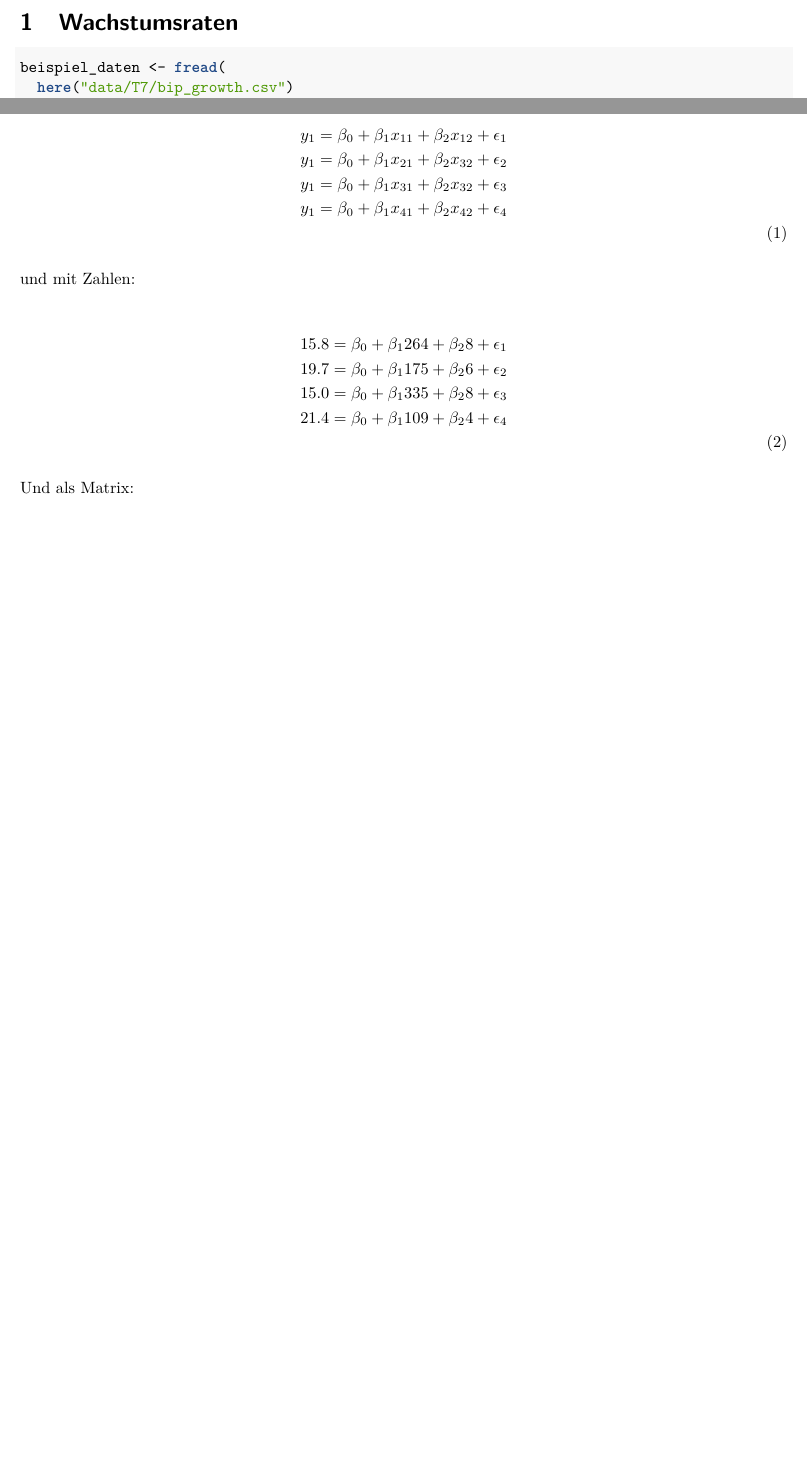
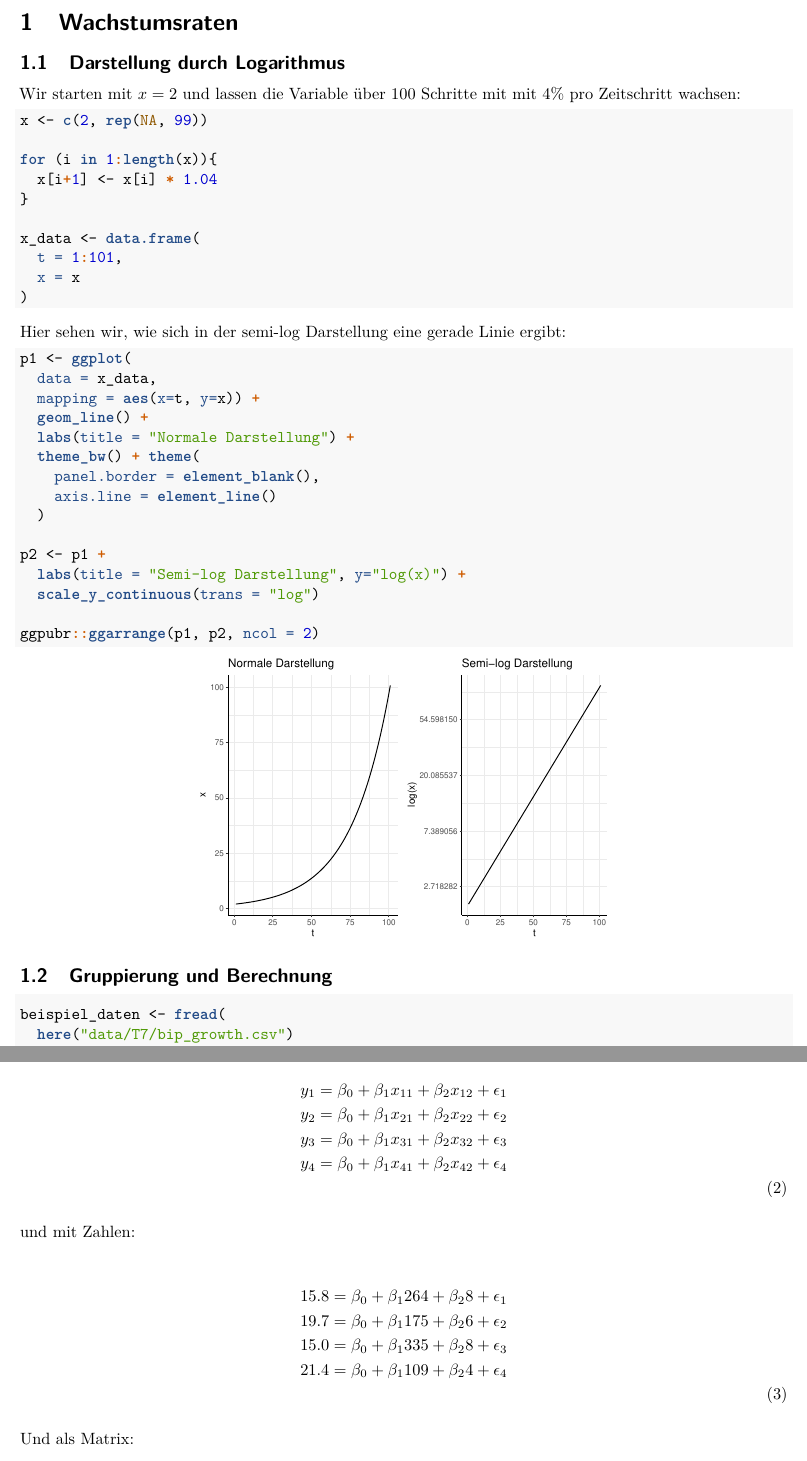
Before and after one commit to LuisErhardt/Methoden20-Slides-R, an R Markdown document (markdown/T7-Formalia.Rmd): two parts of pages 2 and 8 of 14 before the commit and two parts of pages 2 and 9 of 15 after it, joined at a grey line, cut so that both start at the same text, the shorter picture padded with empty space. The pictures show the output file markdown/T7-Formalia.pdf that the author committed with the source.

Commit message:
minor updates

````diff
--- a/markdown/T7-Formalia.Rmd
+++ b/markdown/T7-Formalia.Rmd
@@ -50,6 +50,47 @@ devtools::install_github("graebnerc/icaeDesign")
 ```
 
 # Wachstumsraten
+
+## Darstellung durch Logarithmus
+
+Wir starten mit $x=2$ und lassen die Variable über 100 Schritte mit mit 4%
+pro Zeitschritt wachsen:
+
+```{r}
+x <- c(2, rep(NA, 99))
+
+for (i in 1:length(x)){
+  x[i+1] <- x[i] * 1.04
+}
+
+x_data <- data.frame(
+  t = 1:101,
+  x = x
+)
+```
+
+Hier sehen wir, wie sich in der semi-log Darstellung eine gerade Linie ergibt:
+
+```{r}
+p1 <- ggplot(
+  data = x_data,
+  mapping = aes(x=t, y=x)) +
+  geom_line() +
+  labs(title = "Normale Darstellung") +
+  theme_bw() + theme(
+    panel.border = element_blank(),
+    axis.line = element_line()
+  )
+
+p2 <- p1 +
+  labs(title = "Semi-log Darstellung", y="log(x)") +
+  scale_y_continuous(trans = "log")
+
+ggpubr::ggarrange(p1, p2, ncol = 2)
+```
+
+
+## Gruppierung und Berechnung
 
 ```{r}
 beispiel_daten <- fread(
@@ -251,9 +308,9 @@ Dies können wir schreiben als:
 
 \begin{align}
 y_1 = \beta_0 + \beta_1 x_{11} + \beta_2 x_{12} + \epsilon_{1} \nonumber\\
-y_1 = \beta_0 + \beta_1 x_{21} + \beta_2 x_{32} + \epsilon_{2} \nonumber\\
-y_1 = \beta_0 + \beta_1 x_{31} + \beta_2 x_{32} + \epsilon_{3} \nonumber\\
-y_1 = \beta_0 + \beta_1 x_{41} + \beta_2 x_{42} + \epsilon_{4} \nonumber\\
+y_2 = \beta_0 + \beta_1 x_{21} + \beta_2 x_{22} + \epsilon_{2} \nonumber\\
+y_3 = \beta_0 + \beta_1 x_{31} + \beta_2 x_{32} + \epsilon_{3} \nonumber\\
+y_4 = \beta_0 + \beta_1 x_{41} + \beta_2 x_{42} + \epsilon_{4} \nonumber\\
 \end{align}
 
 und mit Zahlen:
````
Also changed, not shown: markdown/T5-Regression-R.Rmd (+7 -7 lines), figures/T5/01_C-BIP-reg.pdf, figures/T5/01_C-BIP.pdf, figures/T5/3d-example.pdf, figures/T7/max_zero.pdf, markdown/T5-Regression-R.pdf, markdown/T7-Formalia.pdf, markdown/T7-Formalia.Rmd (18 more changed lines), 1 other file.
